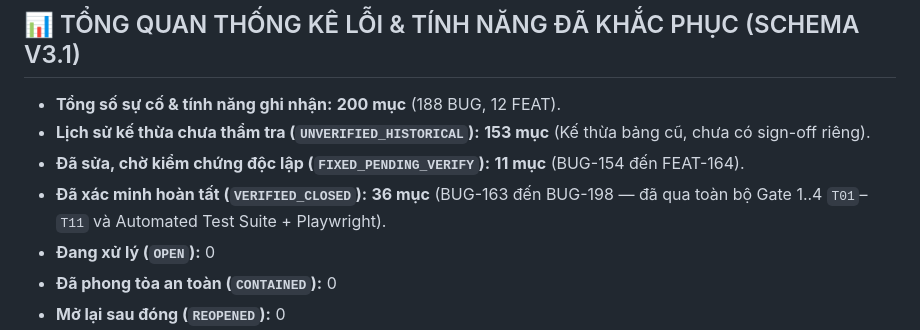
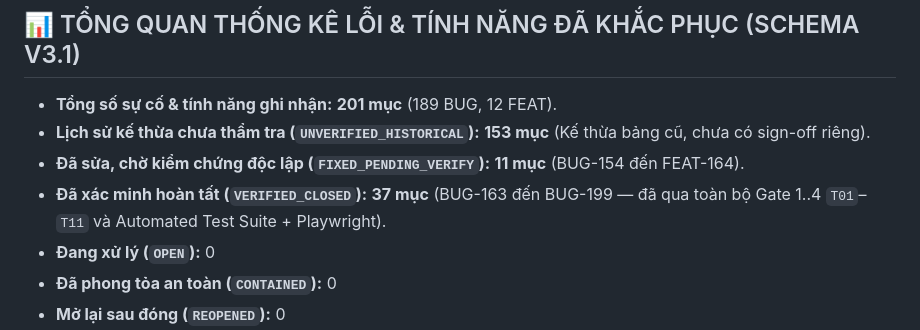
Before and after one commit to vukhuongan-dotcom/ptdtt-manager, a Markdown page: PROJECT_CONTEXT/BANG_TONG_HOP_LOI_VA_KHAC_PHUC.md, the part around one of its changes. GitHub-like rendering.

```diff
--- a/PROJECT_CONTEXT/BANG_TONG_HOP_LOI_VA_KHAC_PHUC.md
+++ b/PROJECT_CONTEXT/BANG_TONG_HOP_LOI_VA_KHAC_PHUC.md
@@ -8,10 +8,10 @@
 
 ## 📊 TỔNG QUAN THỐNG KÊ LỖI & TÍNH NĂNG ĐÃ KHẮC PHỤC (SCHEMA V3.1)
 
-- **Tổng số sự cố & tính năng ghi nhận:** **200 mục** (188 BUG, 12 FEAT).
+- **Tổng số sự cố & tính năng ghi nhận:** **201 mục** (189 BUG, 12 FEAT).
 - **Lịch sử kế thừa chưa thẩm tra (`UNVERIFIED_HISTORICAL`):** **153 mục** (Kế thừa bảng cũ, chưa có sign-off riêng).
 - **Đã sửa, chờ kiểm chứng độc lập (`FIXED_PENDING_VERIFY`):** **11 mục** (BUG-154 đến FEAT-164).
-- **Đã xác minh hoàn tất (`VERIFIED_CLOSED`):** **36 mục** (BUG-163 đến BUG-198 — đã qua toàn bộ Gate 1..4 `T01`–`T11` và Automated Test Suite + Playwright).
+- **Đã xác minh hoàn tất (`VERIFIED_CLOSED`):** **37 mục** (BUG-163 đến BUG-199 — đã qua toàn bộ Gate 1..4 `T01`–`T11` và Automated Test Suite + Playwright).
 - **Đang xử lý (`OPEN`):** 0
 - **Đã phong tỏa an toàn (`CONTAINED`):** 0
 - **Mở lại sau đóng (`REOPENED`):** 0
```
Also changed, not shown: other parts of PROJECT_CONTEXT/BANG_TONG_HOP_LOI_VA_KHAC_PHUC.md (+1 -0 lines), docs/BUG_FIX_REGISTRY.md (+3 -2 lines).
